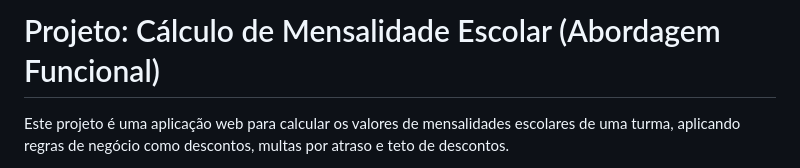
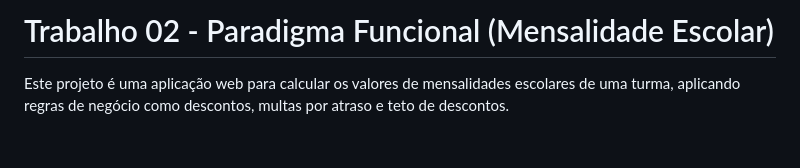
Before and after one commit to andersonniltondesouza-unidavi/mensalidade_escolar, a Markdown page: README.md, the part around the change. Rendered like a GitHub page; blank space fills up the shorter version.

Commit message:
commit readme

```diff
--- a/README.md
+++ b/README.md
@@ -1,4 +1,4 @@
-# Projeto: Cálculo de Mensalidade Escolar (Abordagem Funcional)
+# Trabalho 02 - Paradigma Funcional (Mensalidade Escolar)
 
 Este projeto é uma aplicação web para calcular os valores de mensalidades escolares de uma turma, aplicando regras de negócio como descontos, multas por atraso e teto de descontos.
 
```
